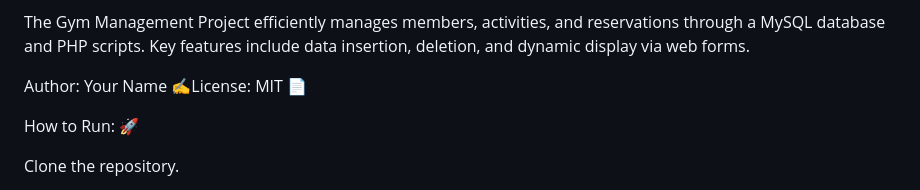
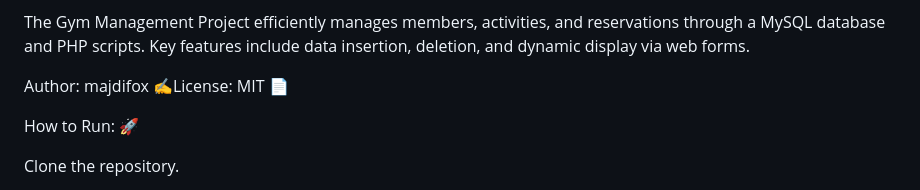
Before and after one commit to majdifox/brief_VI, a Markdown page: README.md, the part around the change. Drawn GitHub-style.

```diff
--- a/README.md
+++ b/README.md
@@ -155,7 +155,7 @@ This page provides the user interface for interacting with gym data, including m
 
 The Gym Management Project efficiently manages members, activities, and reservations through a MySQL database and PHP scripts. Key features include data insertion, deletion, and dynamic display via web forms.
 
-Author: Your Name ✍️License: MIT 📄
+Author: majdifox ✍️License: MIT 📄
 
 How to Run: 🚀
 
```
